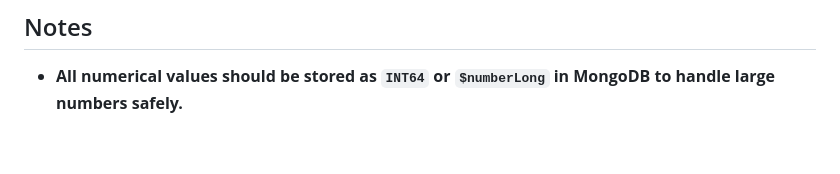
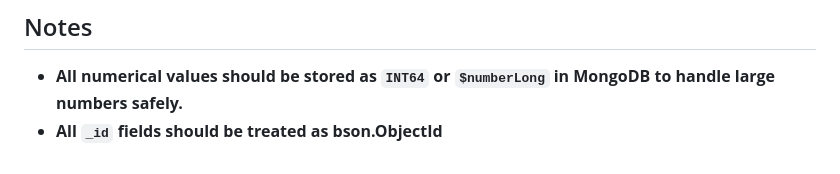
Before and after one commit to fullaware/astrosurge, a Markdown page: docs/api_toc.md, the part around the change. GitHub-like rendering.

```diff
--- a/docs/api_toc.md
+++ b/docs/api_toc.md
@@ -216,3 +216,4 @@
 
 ## Notes
 - **All numerical values should be stored as `INT64` or `$numberLong` in MongoDB to handle large numbers safely.**
+- **All `_id` fields should be treated as bson.ObjectId**
```
